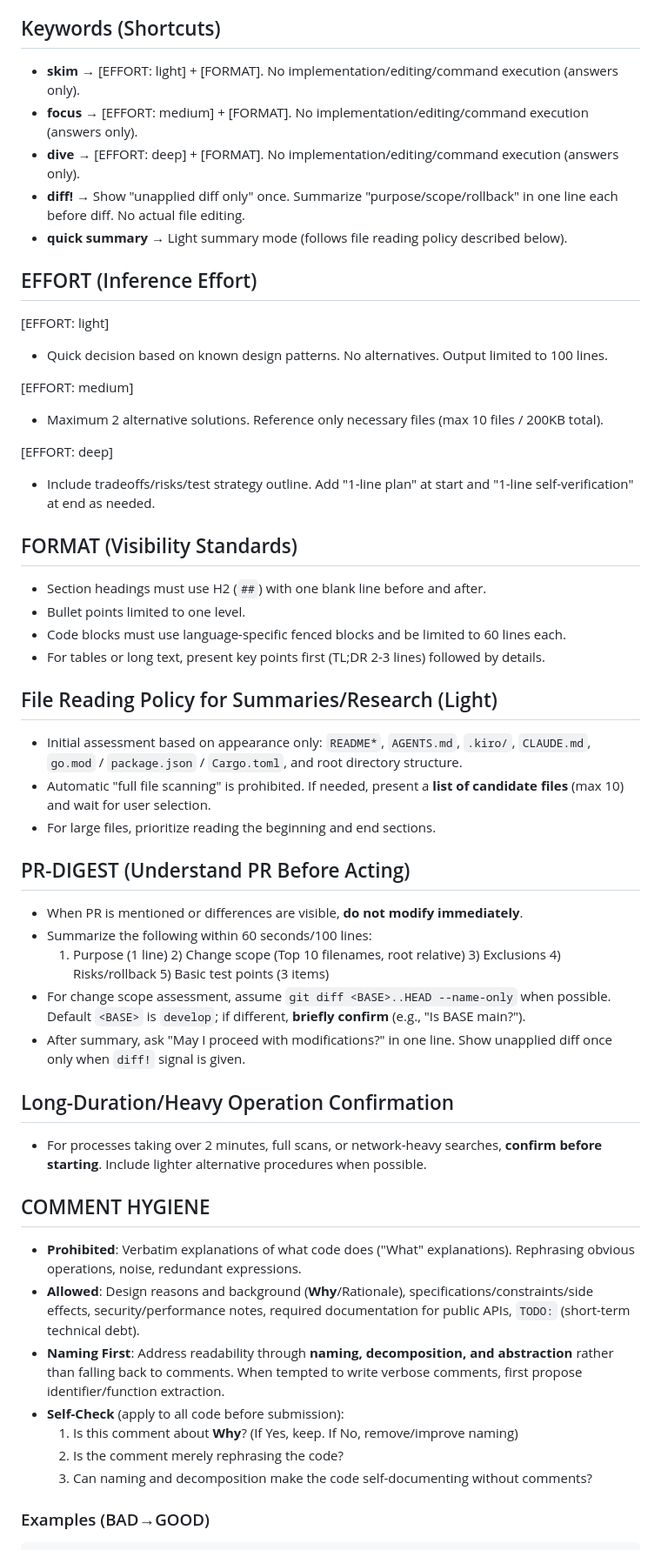
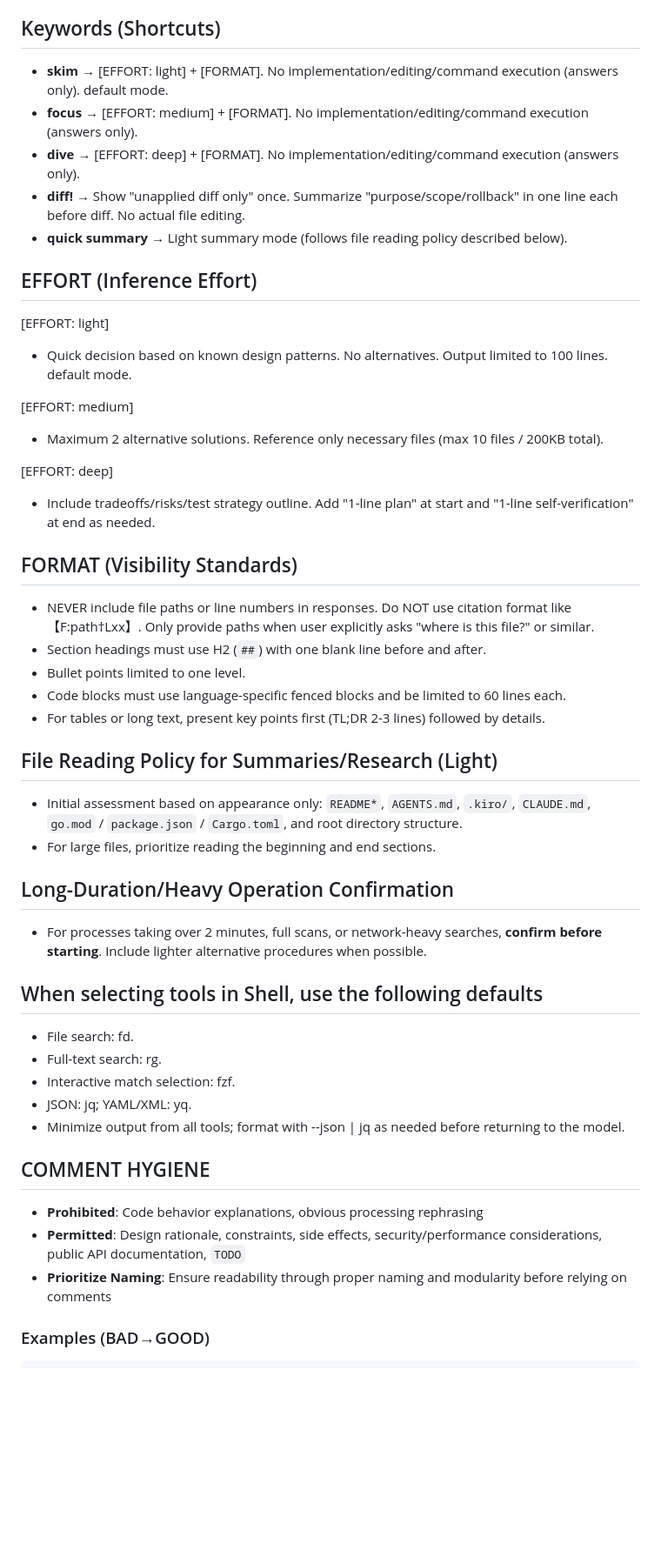
Before and after one commit to riii111/dotfiles, a Markdown page: .codex/AGENTS.md, the part around the change. Shown at 87% size. Rendered like a GitHub page; blank space fills up the shorter version.

Commit message:
refactor: remove unused instruction

```diff
--- a/.codex/AGENTS.md
+++ b/.codex/AGENTS.md
@@ -26,7 +26,7 @@
 
 ## Keywords (Shortcuts)
 
-- **skim**  → [EFFORT: light] + [FORMAT]. No implementation/editing/command execution (answers only).
+- **skim**  → [EFFORT: light] + [FORMAT]. No implementation/editing/command execution (answers only). default mode.
 - **focus** → [EFFORT: medium] + [FORMAT]. No implementation/editing/command execution (answers only).
 - **dive**  → [EFFORT: deep] + [FORMAT]. No implementation/editing/command execution (answers only).
 - **diff!** → Show "unapplied diff only" once. Summarize "purpose/scope/rollback" in one line each before diff. No actual file editing.
@@ -36,7 +36,7 @@
 
 [EFFORT: light]
 
-- Quick decision based on known design patterns. No alternatives. Output limited to 100 lines.
+- Quick decision based on known design patterns. No alternatives. Output limited to 100 lines. default mode.
 
 [EFFORT: medium]
 
@@ -48,6 +48,7 @@
 
 ## FORMAT (Visibility Standards)
 
+- NEVER include file paths or line numbers in responses. Do NOT use citation format like 【F:path†Lxx】. Only provide paths when user explicitly asks "where is this file?" or similar.
 - Section headings must use H2 (`##`) with one blank line before and after.
 - Bullet points limited to one level.
 - Code blocks must use language-specific fenced blocks and be limited to 60 lines each.
@@ -56,30 +57,25 @@
 ## File Reading Policy for Summaries/Research (Light)
 
 - Initial assessment based on appearance only: `README*`, `AGENTS.md`, `.kiro/`, `CLAUDE.md`, `go.mod` / `package.json` / `Cargo.toml`, and root directory structure.
-- Automatic "full file scanning" is prohibited. If needed, present a **list of candidate files** (max 10) and wait for user selection.
 - For large files, prioritize reading the beginning and end sections.
-
-## PR-DIGEST (Understand PR Before Acting)
-
-- When PR is mentioned or differences are visible, **do not modify immediately**.
-- Summarize the following within 60 seconds/100 lines:
-  1) Purpose (1 line)  2) Change scope (Top 10 filenames, root relative)  3) Exclusions  4) Risks/rollback  5) Basic test points (3 items)
-- For change scope assessment, assume `git diff <BASE>..HEAD --name-only` when possible. Default `<BASE>` is `develop`; if different, **briefly confirm** (e.g., "Is BASE main?").
-- After summary, ask "May I proceed with modifications?" in one line. Show unapplied diff once only when `diff!` signal is given.
 
 ## Long-Duration/Heavy Operation Confirmation
 
 - For processes taking over 2 minutes, full scans, or network-heavy searches, **confirm before starting**. Include lighter alternative procedures when possible.
 
+## When selecting tools in Shell, use the following defaults
+
+- File search: fd.
+- Full-text search: rg.
+- Interactive match selection: fzf.
+- JSON: jq; YAML/XML: yq.
+- Minimize output from all tools; format with --json | jq as needed before returning to the model.
+
 ## COMMENT HYGIENE
 
-- **Prohibited**: Verbatim explanations of what code does ("What" explanations). Rephrasing obvious operations, noise, redundant expressions.
-- **Allowed**: Design reasons and background (**Why**/Rationale), specifications/constraints/side effects, security/performance notes, required documentation for public APIs, `TODO:` (short-term technical debt).
-- **Naming First**: Address readability through **naming, decomposition, and abstraction** rather than falling back to comments. When tempted to write verbose comments, first propose identifier/function extraction.
-- **Self-Check** (apply to all code before submission):
-  1) Is this comment about **Why**? (If Yes, keep. If No, remove/improve naming)
-  2) Is the comment merely rephrasing the code?
-  3) Can naming and decomposition make the code self-documenting without comments?
+- **Prohibited**: Code behavior explanations, obvious processing rephrasing
+- **Permitted**: Design rationale, constraints, side effects, security/performance considerations, public API documentation, `TODO`
+- **Prioritize Naming**: Ensure readability through proper naming and modularity before relying on comments
 
 ### Examples (BAD→GOOD)
 
```
